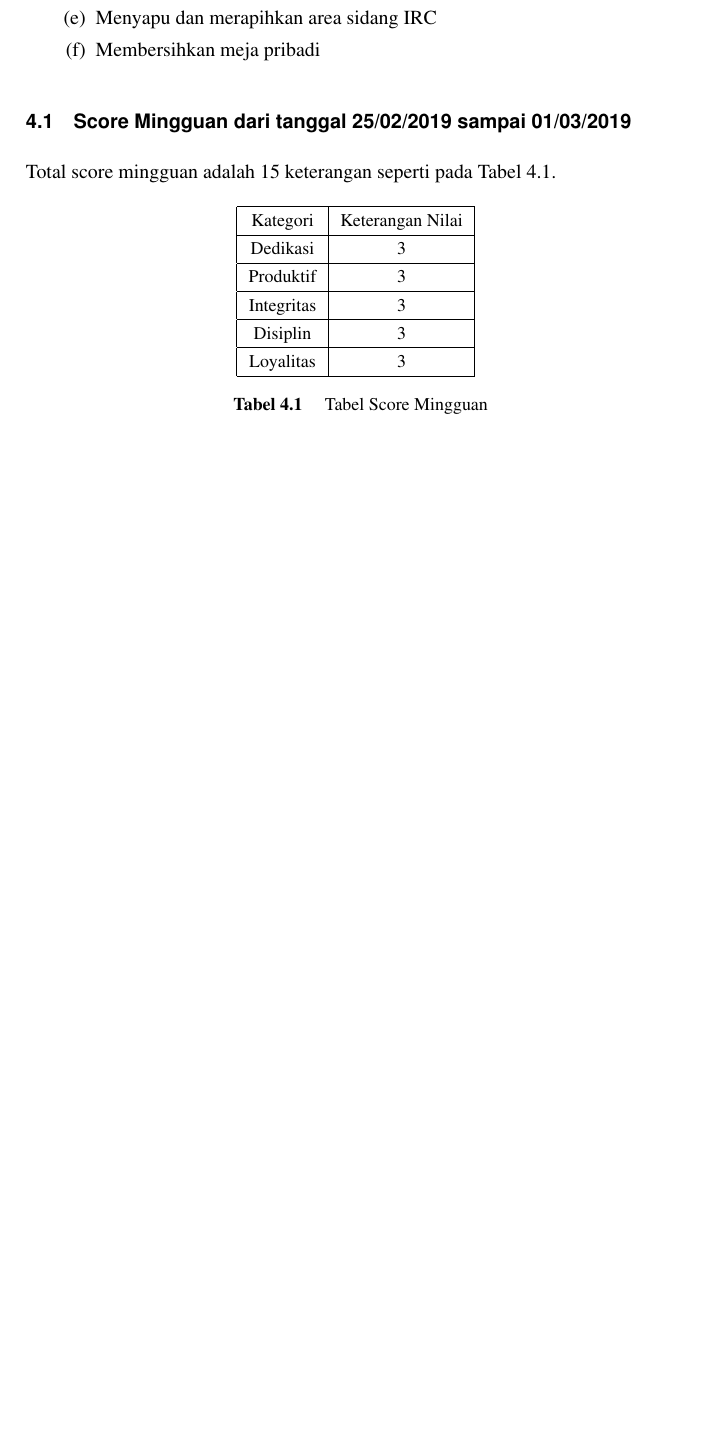
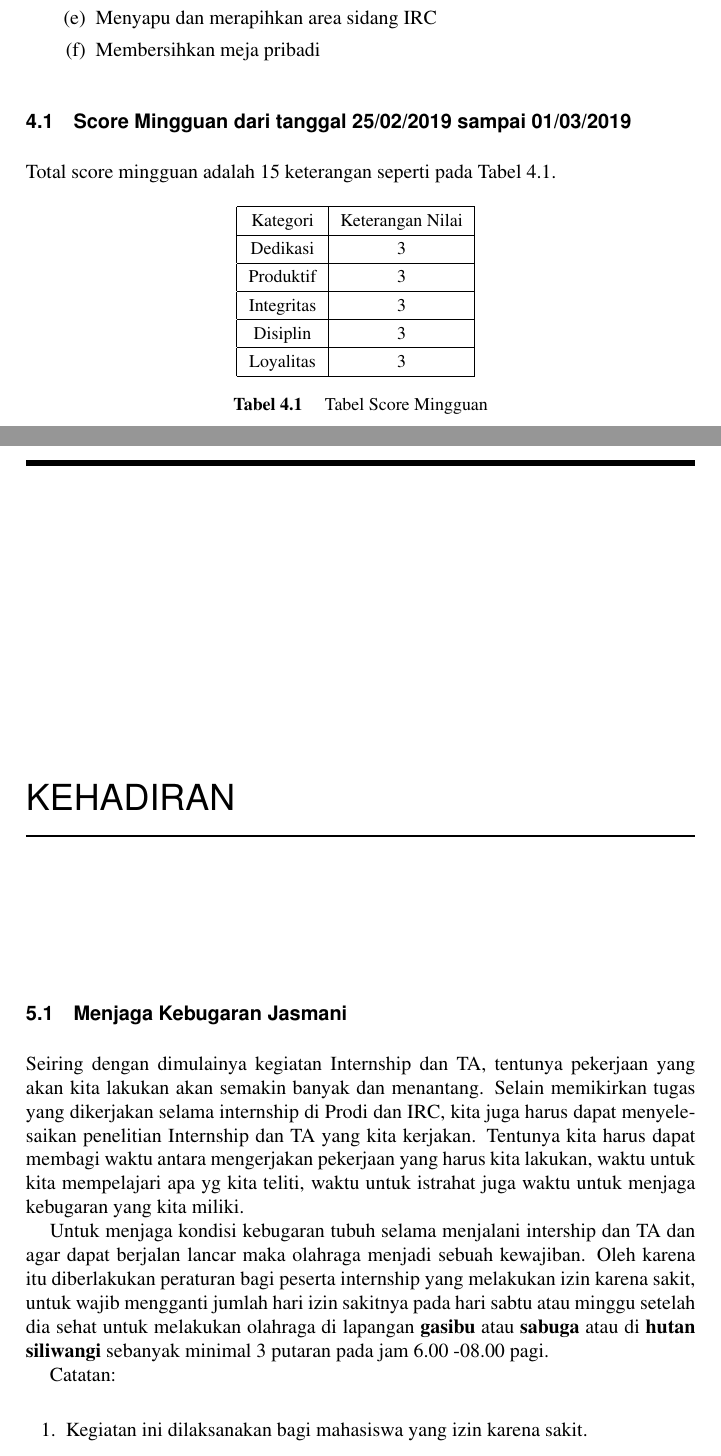
Before and after one commit to BukuInformatika/PPK, a LaTeX thesis (main.tex, which reads chapters/kehadiran.tex): part of page 54 of 58 before the commit and two parts of pages 54 and 56 of 60 after it, the two joined at a grey line, cut so that both start at the same text, the shorter picture padded with empty space. Compiled offline with pdfLaTeX.

Commit message:
Menambahkan Chapter mengenai kehadiran untuk mengganti hari dari izin karena sakit

```diff
--- /dev/null
+++ b/chapters/kehadiran.tex
@@ -0,0 +1,9 @@
+\section{Menjaga Kebugaran Jasmani}
+Seiring dengan dimulainya kegiatan Internship dan TA, tentunya pekerjaan yang akan kita lakukan akan semakin banyak dan menantang. Selain memikirkan tugas yang dikerjakan selama internship di Prodi dan IRC, kita juga harus dapat menyelesaikan penelitian Internship dan TA yang kita kerjakan. Tentunya kita harus dapat membagi waktu antara mengerjakan pekerjaan yang harus kita lakukan, waktu untuk kita mempelajari apa yg kita teliti, waktu untuk istrahat juga waktu untuk menjaga kebugaran yang kita miliki.
+
+Untuk menjaga kondisi kebugaran tubuh selama menjalani intership dan TA dan agar dapat berjalan lancar maka olahraga menjadi sebuah kewajiban. Oleh karena itu diberlakukan peraturan bagi peserta internship yang melakukan izin karena sakit, untuk wajib mengganti jumlah hari izin sakitnya pada hari sabtu atau minggu setelah dia sehat untuk melakukan olahraga di lapangan \textbf{gasibu} atau \textbf{sabuga} atau di \textbf{hutan siliwangi} sebanyak minimal 3 putaran pada jam 6.00 -08.00 pagi.
+
+Catatan:
+\begin{enumerate}
+\item Kegiatan ini dilaksanakan bagi mahasiswa yang izin karena sakit.
+\item Jika mahasiswa yang bersangkutan masih kurang sehat di hari sabtu atau minggu, mereka dapat menggantinya di sabtu-minggu depan.
--- a/main.tex
+++ b/main.tex
@@ -214,6 +214,8 @@ Maka kamu harus sanggup menahan perihnya Kebodohan.'
 \chapter{Contoh Laporan Harian dan Mingguan Menggunakan Penomoran}
 \input{chapters/contoh_laporan_harian_dan_mingguan2}
 
+\chapter{Kehadiran}
+\input{chapters/kehadiran}
 
 
 \bibliographystyle{IEEEtran}
```
Also changed, not shown: main.pdf, chapters/kehadiran.tex (6 more changed lines).
